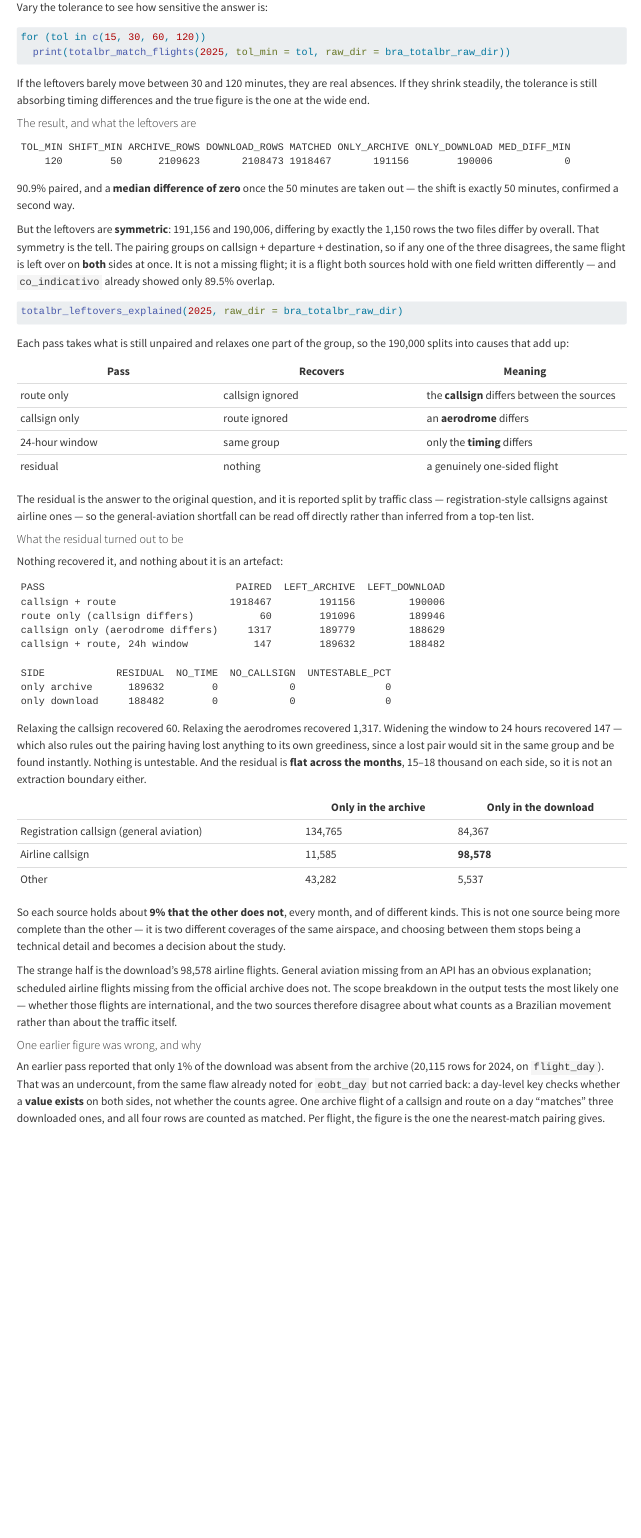
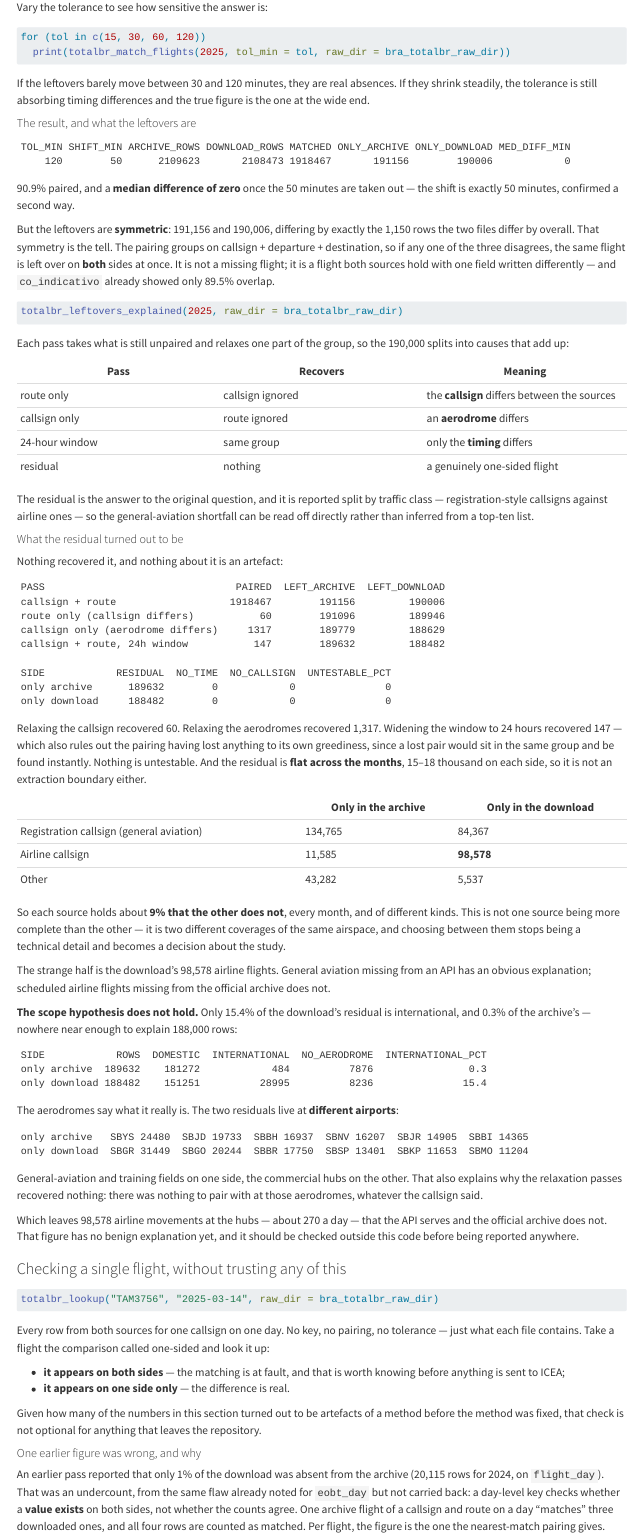
Before and after one commit to benevidesjpcb/BRA-ingestion, a Quarto document (TOTALBR-BRA-ingestion.qmd): the page in a window 1100 px wide, from 13800 px down. Rendered offline with R 4.5, knitr and Pandoc in place of Quarto, with nearby package versions.

Commit message:
Add a two-source lookup; the scope hypothesis does not hold
Co-Authored-By: Claude Opus 5 <noreply@anthropic.com>
Claude-Session: https://claude.ai/code/session_01AYZTtiKWYttsESsYregdVQ

````diff
--- a/TOTALBR-BRA-ingestion.qmd
+++ b/TOTALBR-BRA-ingestion.qmd
@@ -1198,6 +1198,32 @@ becomes a decision about the study.
 
 The strange half is the download's 98,578 airline flights. General aviation missing from an
 API has an obvious explanation; scheduled airline flights missing from the official archive
-does not. The scope breakdown in the output tests the most likely one — whether those flights
-are international, and the two sources therefore disagree about what counts as a Brazilian
-movement rather than about the traffic itself.
+does not.
+
+**The scope hypothesis does not hold.** Only 15.4% of the download's residual is
+international, and 0.3% of the archive's — nowhere near enough to explain 188,000 rows:
+
+```
+SIDE            ROWS  DOMESTIC  INTERNATIONAL  NO_AERODROME  INTERNATIONAL_PCT
+only archive  189632    181272            484          7876                0.3
+only download 188482    151251          28995          8236               15.4
+```
+
+The aerodromes say what it really is. The two residuals live at **different airports**:
+
+```
+only archive   SBYS 24480  SBJD 19733  SBBH 16937  SBNV 16207  SBJR 14905  SBBI 14365
+only download  SBGR 31449  SBGO 20244  SBBR 17750  SBSP 13401  SBKP 11653  SBMO 11204
+```
+
+General-aviation and training fields on one side, the commercial hubs on the other. That
+also explains why the relaxation passes recovered nothing: there was nothing to pair with at
+those aerodromes, whatever the callsign said.
+
+Which leaves 98,578 airline movements at the hubs — about 270 a day — that the API serves and
+the official archive does not. That figure has no benign explanation yet, and it should be
+checked outside this code before being reported anywhere.
+
+### Checking a single flight, without trusting any of this
+
+```{r}
@@ -1204,3 +1236,12 @@ movement rather than about the traffic itself.
+Every row from both sources for one callsign on one day. No key, no pairing, no tolerance —
+just what each file contains. Take a flight the comparison called one-sided and look it up:
+
+- **it appears on both sides** — the matching is at fault, and that is worth knowing before
+  anything is sent to ICEA;
+- **it appears on one side only** — the difference is real.
+
+Given how many of the numbers in this section turned out to be artefacts of a method before
+the method was fixed, that check is not optional for anything that leaves the repository.
 
 #### One earlier figure was wrong, and why
 
--- a/TOTALBR/compare_totalbr_sources.R
+++ b/TOTALBR/compare_totalbr_sources.R
@@ -1075,6 +1075,59 @@ totalbr_unmatched_nearest <- function(years     = 2025,
   out
 }
 
+# =============================================================================
+# totalbr_lookup(callsign, day, years, ...)
+#
+# Every row from BOTH sources for one callsign on one day, side by side. No
+# matching, no key, no pairing — just what each file contains.
+#
+# This is the audit tool. When the comparison says a flight is in one source and
+# not the other, this is how to check that claim without trusting any of the code
+# above it: look the flight up directly and see. If it appears on both sides here
+# while the comparison called it one-sided, the fault is in the matching and worth
+# reporting; if it appears on one side only, the difference is real.
+#
+#   totalbr_lookup("TAM3756", "2025-03-14")
+# =============================================================================
+totalbr_lookup <- function(callsign,
+                           day      = NULL,
+                           years    = NULL,
+                           raw_dir  = here::here("data-raw", "totalbr"),
+                           date_col = "dt_dia") {
+  if (is.null(years) && !is.null(day)) years <- substr(day, 1, 4)
+  sides <- totalbr_cmp_sides(years, raw_dir, date_col)
+
+  pick <- function(d, src) {
+    keep <- d$co_indicativo %in% callsign
+    if (!is.null(day))
+      keep <- keep & format(d$dh_inicio, "%Y-%m-%d", tz = "UTC") %in% day
+    if (!any(keep)) return(NULL)
+    d <- d[keep, ]
+    tibble::tibble(
+      SOURCE = src, co_indicativo = d$co_indicativo,
+      co_addep = d$co_addep, co_addes = d$co_addes,
+      dh_inicio = format(d$dh_inicio, "%Y-%m-%d %H:%M:%S", tz = "UTC"),
+      dh_fim    = format(d$dh_fim,    "%Y-%m-%d %H:%M:%S", tz = "UTC"),
+      dh_eobt   = format(d$dh_eobt,   "%Y-%m-%d %H:%M:%S", tz = "UTC"),
+      co_matricula = d$co_matricula, co_modelo = d$co_modelo, pk = d$pk)
+  }
+  out <- dplyr::bind_rows(pick(sides$parquet, "parquet"),
+                          pick(sides$csv, "csv"))
+  if (is.null(out) || nrow(out) == 0) {
+    message("Neither source has ", paste(callsign, collapse = ", "),
+            if (!is.null(day)) paste0(" on ", paste(day, collapse = ", ")) else "")
+    return(tibble::tibble())
+  }
+  # a day filter on dh_inicio is itself subject to the 50-minute shift, so a
+  # flight can sit on the previous day in one source; say so rather than let the
+  # lookup repeat the mistake the comparison had to be fixed for
+  if (!is.null(day) && dplyr::n_distinct(out$SOURCE) == 1)
+    message("Only one source matched. The archive stamps dh_inicio 50 minutes ",
+            "earlier, so a flight near midnight can fall on the previous day — ",
+            "try the neighbouring day, or call without `day`.")
+  dplyr::arrange(out, dh_inicio, SOURCE)
+}
+
 # ---- run only when executed as a script (not when sourced) ------------------
 if (sys.nframe() == 0L) {
   suppressPackageStartupMessages({
````
Also changed, not shown: TOTALBR-BRA-ingestion.qmd (6 more changed lines).
